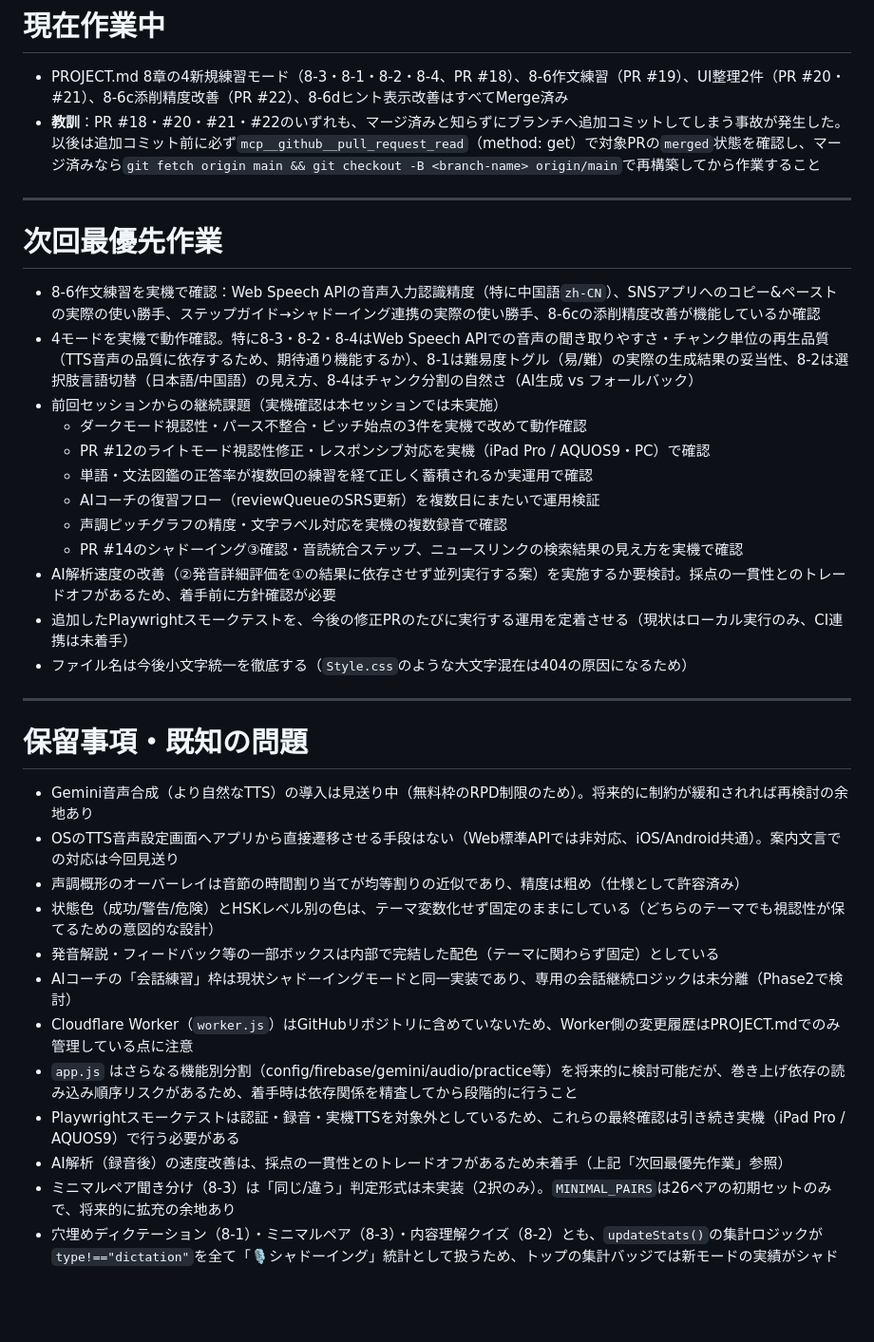
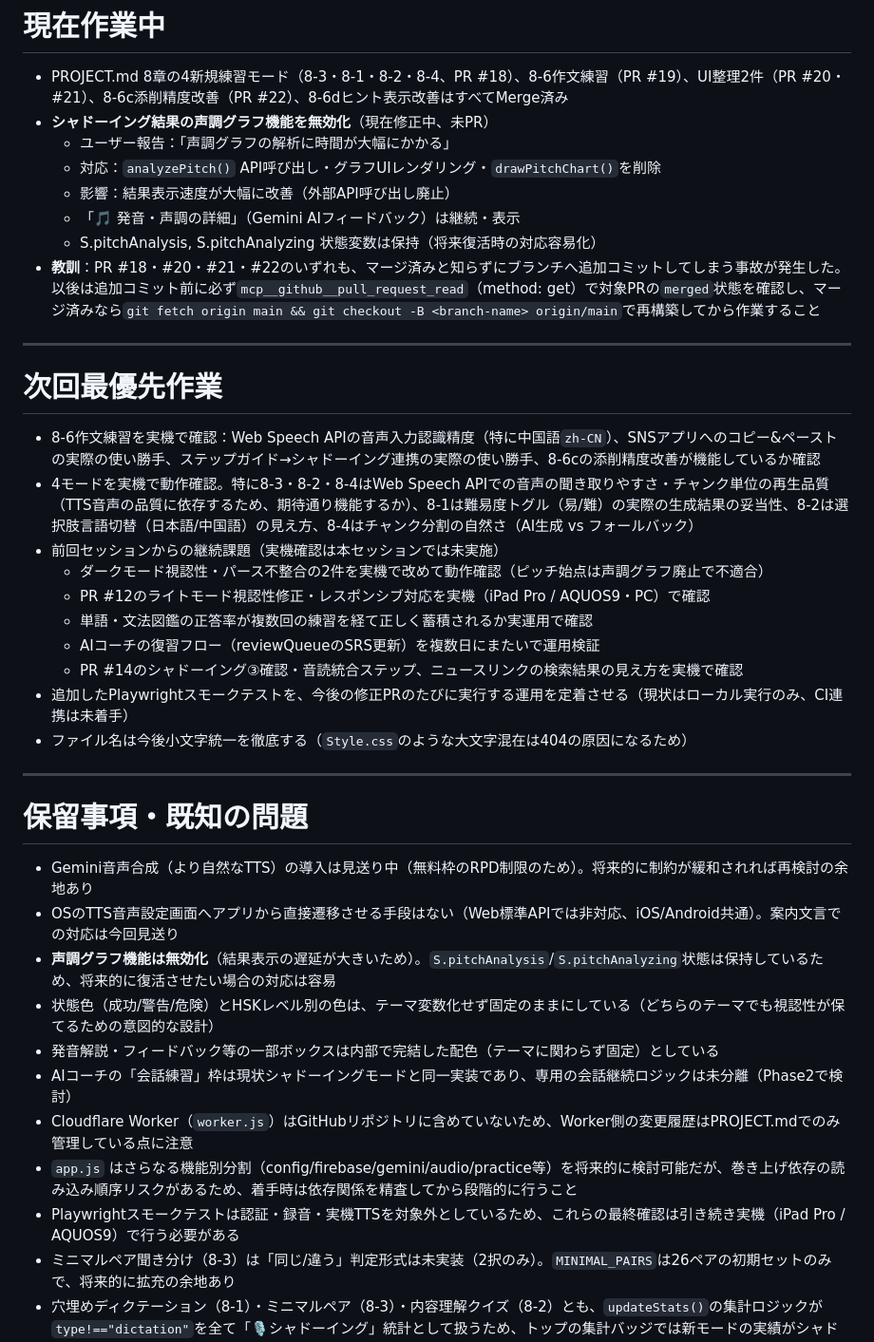
Before and after one commit to projectx1478/chinese-shadowing, a Markdown page: SESSION.md, the part around the change. Shown at 95% size. Rendered like a GitHub page; blank space fills up the shorter version.

Commit message:
SESSION.md を声調グラフ無効化の対応状況に更新

```diff
--- a/SESSION.md
+++ b/SESSION.md
@@ -101,6 +101,12 @@ PR #9〜#19はすべてmainにMerge済み。PROJECT.md 8章の4新規練習モ
 # 現在作業中
 
 - PROJECT.md 8章の4新規練習モード（8-3・8-1・8-2・8-4、PR #18）、8-6作文練習（PR #19）、UI整理2件（PR #20・#21）、8-6c添削精度改善（PR #22）、8-6dヒント表示改善はすべてMerge済み
+- **シャドーイング結果の声調グラフ機能を無効化**（現在修正中、未PR）
+  - ユーザー報告：「声調グラフの解析に時間が大幅にかかる」
+  - 対応：`analyzePitch()` API呼び出し・グラフUIレンダリング・`drawPitchChart()`を削除
+  - 影響：結果表示速度が大幅に改善（外部API呼び出し廃止）
+  - 「🎵 発音・声調の詳細」（Gemini AIフィードバック）は継続・表示
+  - S.pitchAnalysis, S.pitchAnalyzing 状態変数は保持（将来復活時の対応容易化）
 - **教訓**：PR #18・#20・#21・#22のいずれも、マージ済みと知らずにブランチへ追加コミットしてしまう事故が発生した。以後は追加コミット前に必ず`mcp__github__pull_request_read`（method: get）で対象PRの`merged`状態を確認し、マージ済みなら`git fetch origin main && git checkout -B <branch-name> origin/main`で再構築してから作業すること
 
 ---
@@ -110,13 +116,11 @@ PR #9〜#19はすべてmainにMerge済み。PROJECT.md 8章の4新規練習モ
 - 8-6作文練習を実機で確認：Web Speech APIの音声入力認識精度（特に中国語`zh-CN`）、SNSアプリへのコピー&ペーストの実際の使い勝手、ステップガイド→シャドーイング連携の実際の使い勝手、8-6cの添削精度改善が機能しているか確認
 - 4モードを実機で動作確認。特に8-3・8-2・8-4はWeb Speech APIでの音声の聞き取りやすさ・チャンク単位の再生品質（TTS音声の品質に依存するため、期待通り機能するか）、8-1は難易度トグル（易/難）の実際の生成結果の妥当性、8-2は選択肢言語切替（日本語/中国語）の見え方、8-4はチャンク分割の自然さ（AI生成 vs フォールバック）
 - 前回セッションからの継続課題（実機確認は本セッションでは未実施）
-  - ダークモード視認性・パース不整合・ピッチ始点の3件を実機で改めて動作確認
+  - ダークモード視認性・パース不整合の2件を実機で改めて動作確認（ピッチ始点は声調グラフ廃止で不適合）
   - PR #12のライトモード視認性修正・レスポンシブ対応を実機（iPad Pro / AQUOS9・PC）で確認
   - 単語・文法図鑑の正答率が複数回の練習を経て正しく蓄積されるか実運用で確認
   - AIコーチの復習フロー（reviewQueueのSRS更新）を複数日にまたいで運用検証
-  - 声調ピッチグラフの精度・文字ラベル対応を実機の複数録音で確認
   - PR #14のシャドーイング③確認・音読統合ステップ、ニュースリンクの検索結果の見え方を実機で確認
-- AI解析速度の改善（②発音詳細評価を①の結果に依存させず並列実行する案）を実施するか要検討。採点の一貫性とのトレードオフがあるため、着手前に方針確認が必要
 - 追加したPlaywrightスモークテストを、今後の修正PRのたびに実行する運用を定着させる（現状はローカル実行のみ、CI連携は未着手）
 - ファイル名は今後小文字統一を徹底する（`Style.css`のような大文字混在は404の原因になるため）
 
@@ -126,14 +130,13 @@ PR #9〜#19はすべてmainにMerge済み。PROJECT.md 8章の4新規練習モ
 
 - Gemini音声合成（より自然なTTS）の導入は見送り中（無料枠のRPD制限のため）。将来的に制約が緩和されれば再検討の余地あり
 - OSのTTS音声設定画面へアプリから直接遷移させる手段はない（Web標準APIでは非対応、iOS/Android共通）。案内文言での対応は今回見送り
-- 声調概形のオーバーレイは音節の時間割り当てが均等割りの近似であり、精度は粗め（仕様として許容済み）
+- **声調グラフ機能は無効化**（結果表示の遅延が大きいため）。`S.pitchAnalysis`/`S.pitchAnalyzing`状態は保持しているため、将来的に復活させたい場合の対応は容易
 - 状態色（成功/警告/危険）とHSKレベル別の色は、テーマ変数化せず固定のままにしている（どちらのテーマでも視認性が保てるための意図的な設計）
 - 発音解説・フィードバック等の一部ボックスは内部で完結した配色（テーマに関わらず固定）としている
 - AIコーチの「会話練習」枠は現状シャドーイングモードと同一実装であり、専用の会話継続ロジックは未分離（Phase2で検討）
 - Cloudflare Worker（`worker.js`）はGitHubリポジトリに含めていないため、Worker側の変更履歴はPROJECT.mdでのみ管理している点に注意
 - `app.js` はさらなる機能別分割（config/firebase/gemini/audio/practice等）を将来的に検討可能だが、巻き上げ依存の読み込み順序リスクがあるため、着手時は依存関係を精査してから段階的に行うこと
 - Playwrightスモークテストは認証・録音・実機TTSを対象外としているため、これらの最終確認は引き続き実機（iPad Pro / AQUOS9）で行う必要がある
-- AI解析（録音後）の速度改善は、採点の一貫性とのトレードオフがあるため未着手（上記「次回最優先作業」参照）
 - ミニマルペア聞き分け（8-3）は「同じ/違う」判定形式は未実装（2択のみ）。`MINIMAL_PAIRS`は26ペアの初期セットのみで、将来的に拡充の余地あり
 - 穴埋めディクテーション（8-1）・ミニマルペア（8-3）・内容理解クイズ（8-2）とも、`updateStats()`の集計ロジックが`type!=="dictation"`を全て「🎙シャドーイング」統計として扱うため、トップの集計バッジでは新モードの実績がシャドーイング扱いで混ざって表示される（履歴一覧では専用バッジで区別可能）。実害は軽微だが、モード種別ごとの集計を厳密にするなら`updateStats()`の見直しが必要
 - 内容理解クイズ（8-2）の質問の型（誰が何をしたか／いつ・どこで／感情・意図／次に起こること）はプロンプトで例示しているのみで、AIが必ずしも毎回異なる型を選ぶ保証はない（プロンプト任せ）
```
